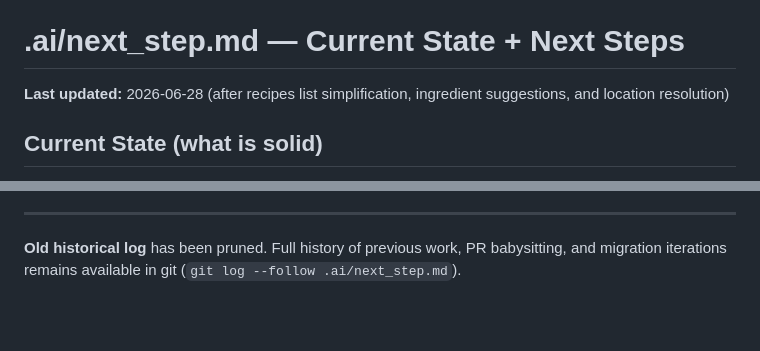
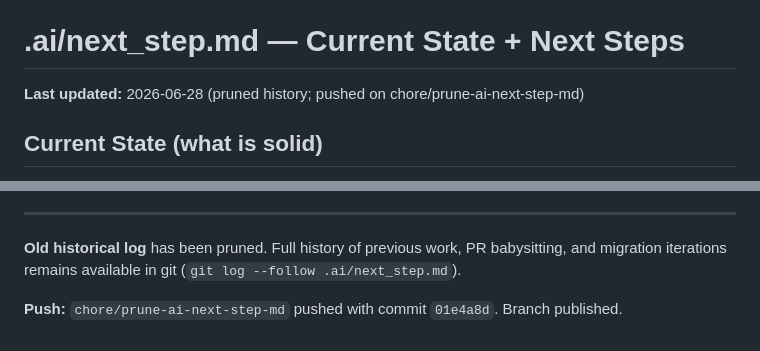
Before and after one commit to rkurc/meal-planner, a Markdown page: .ai/next_step.md, 2 parts joined by grey strips. GitHub-like rendering; blank space fills up the shorter version.

Commit message:
docs: record push of pruned next_step.md on chore branch

```diff
--- a/.ai/next_step.md
+++ b/.ai/next_step.md
@@ -4,7 +4,7 @@
 
 # .ai/next_step.md — Current State + Next Steps
 
-**Last updated:** 2026-06-28 (after recipes list simplification, ingredient suggestions, and location resolution)
+**Last updated:** 2026-06-28 (pruned history; pushed on chore/prune-ai-next-step-md)
 
 ## Current State (what is solid)
 
@@ -69,3 +69,5 @@
 ---
 
 **Old historical log** has been pruned. Full history of previous work, PR babysitting, and migration iterations remains available in git (`git log --follow .ai/next_step.md`).
+
+**Push:** `chore/prune-ai-next-step-md` pushed with commit `01e4a8d`. Branch published.
```
